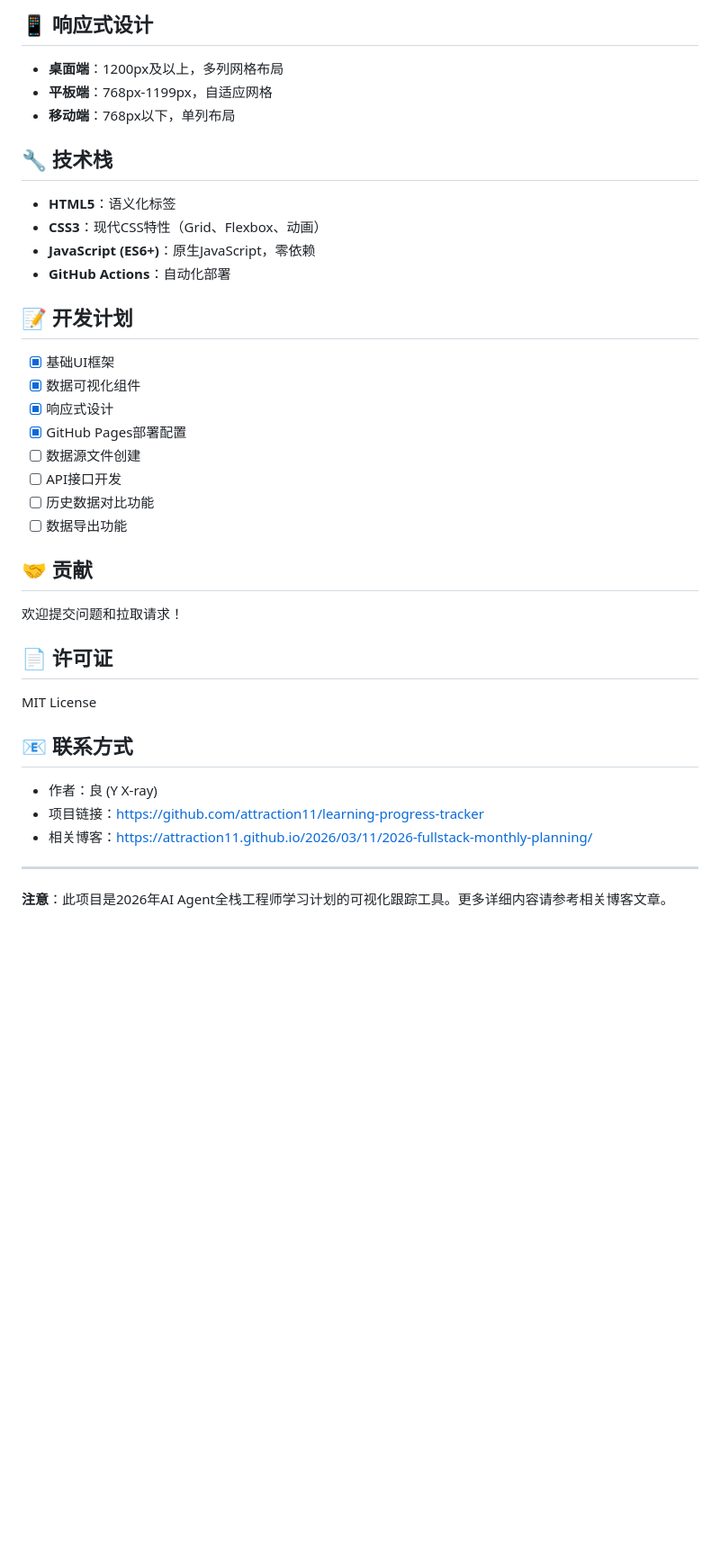
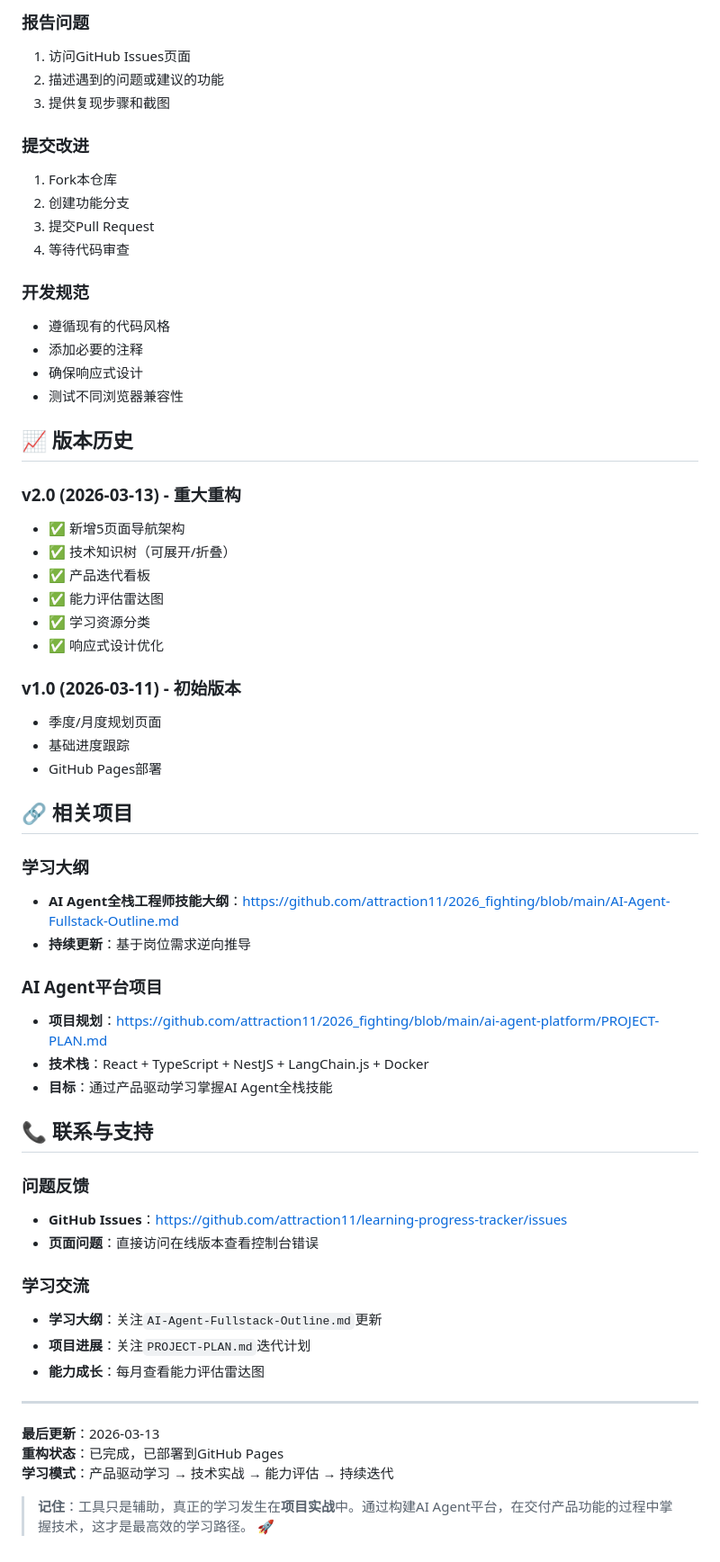
Before and after one commit to attraction11/learning-progress-tracker, a Markdown page: README.md, the part around one of its changes. Shown at 90% size. Drawn GitHub-style; blank space fills up the shorter version.

```diff
--- a/README.md
+++ b/README.md
@@ -122,42 +145,62 @@ const progressData = {
 
-## 📱 响应式设计
+### **报告问题**
+1. 访问GitHub Issues页面
+2. 描述遇到的问题或建议的功能
+3. 提供复现步骤和截图
 
-- **桌面端**：1200px及以上，多列网格布局
-- **平板端**：768px-1199px，自适应网格
-- **移动端**：768px以下，单列布局
+### **提交改进**
+1. Fork本仓库
+2. 创建功能分支
+3. 提交Pull Request
+4. 等待代码审查
 
-## 🔧 技术栈
+### **开发规范**
+- 遵循现有的代码风格
+- 添加必要的注释
+- 确保响应式设计
+- 测试不同浏览器兼容性
 
-- **HTML5**：语义化标签
-- **CSS3**：现代CSS特性（Grid、Flexbox、动画）
-- **JavaScript (ES6+)**：原生JavaScript，零依赖
-- **GitHub Actions**：自动化部署
+## 📈 版本历史
 
-## 📝 开发计划
+### **v2.0 (2026-03-13) - 重大重构**
+- ✅ 新增5页面导航架构
+- ✅ 技术知识树（可展开/折叠）
+- ✅ 产品迭代看板
+- ✅ 能力评估雷达图
+- ✅ 学习资源分类
+- ✅ 响应式设计优化
 
-- [x] 基础UI框架
-- [x] 数据可视化组件
-- [x] 响应式设计
-- [x] GitHub Pages部署配置
-- [ ] 数据源文件创建
-- [ ] API接口开发
-- [ ] 历史数据对比功能
-- [ ] 数据导出功能
+### **v1.0 (2026-03-11) - 初始版本**
+- 季度/月度规划页面
+- 基础进度跟踪
+- GitHub Pages部署
 
-## 🤝 贡献
+## 🔗 相关项目
 
-欢迎提交问题和拉取请求！
+### **学习大纲**
+- **AI Agent全栈工程师技能大纲**：https://github.com/attraction11/2026_fighting/blob/main/AI-Agent-Fullstack-Outline.md
+- **持续更新**：基于岗位需求逆向推导
 
-## 📄 许可证
+### **AI Agent平台项目**
+- **项目规划**：https://github.com/attraction11/2026_fighting/blob/main/ai-agent-platform/PROJECT-PLAN.md
+- **技术栈**：React + TypeScript + NestJS + LangChain.js + Docker
+- **目标**：通过产品驱动学习掌握AI Agent全栈技能
 
-MIT License
+## 📞 联系与支持
 
-## 📧 联系方式
+### **问题反馈**
+- **GitHub Issues**：https://github.com/attraction11/learning-progress-tracker/issues
+- **页面问题**：直接访问在线版本查看控制台错误
 
-- 作者：良 (Y X-ray)
-- 项目链接：https://github.com/attraction11/learning-progress-tracker
-- 相关博客：https://attraction11.github.io/2026/03/11/2026-fullstack-monthly-planning/
+### **学习交流**
+- **学习大纲**：关注`AI-Agent-Fullstack-Outline.md`更新
+- **项目进展**：关注`PROJECT-PLAN.md`迭代计划
+- **能力成长**：每月查看能力评估雷达图
 
 ---
 
-**注意**：此项目是2026年AI Agent全栈工程师学习计划的可视化跟踪工具。更多详细内容请参考相关博客文章。
+**最后更新**：2026-03-13
+**重构状态**：已完成，已部署到GitHub Pages
+**学习模式**：产品驱动学习 → 技术实战 → 能力评估 → 持续迭代
+
+> **记住**：工具只是辅助，真正的学习发生在**项目实战**中。通过构建AI Agent平台，在交付产品功能的过程中掌握技术，这才是最高效的学习路径。 🚀
```
Also changed, not shown: other parts of README.md (+110 -87 lines).
